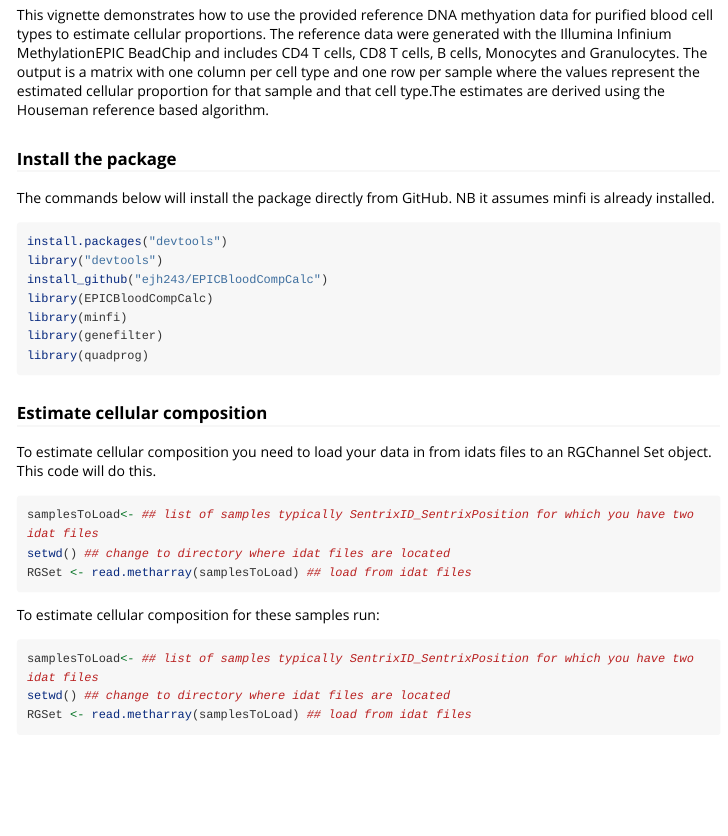
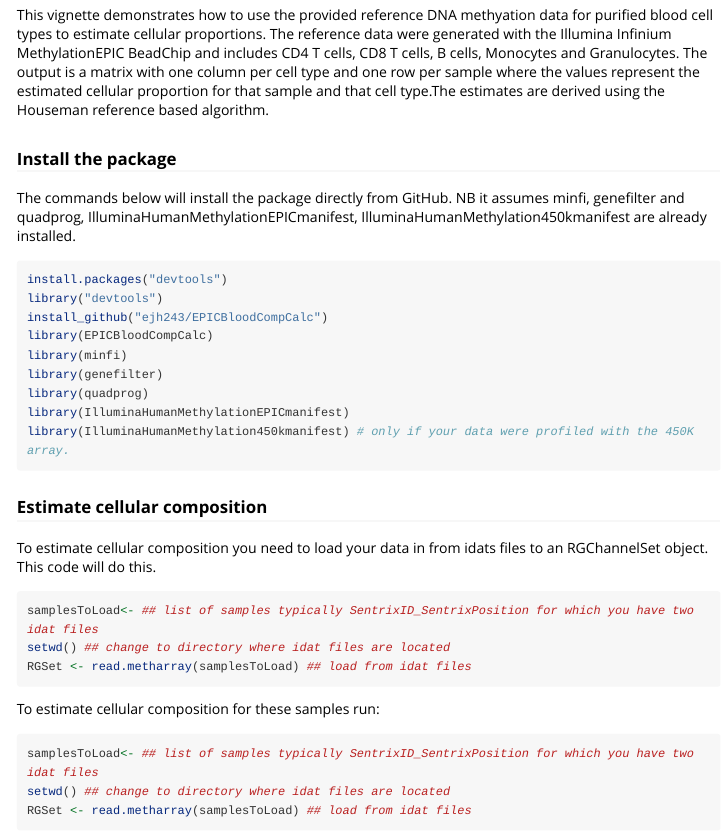
Before and after one commit to ejh243/EPIC.DNAm.FACS.sorted.BloodCellTypes, an R Markdown document (vignettes/EstimateBloodCellularComposition.Rmd): the page in a window 1100 px wide, from 250 px down. Rendered offline with R 4.5, knitr and Pandoc, with nearby package versions; long lines of code are wrapped.

Commit message:
Added details on packages need to be installed

````diff
--- a/vignettes/EstimateBloodCellularComposition.Rmd
+++ b/vignettes/EstimateBloodCellularComposition.Rmd
@@ -21,7 +21,7 @@ This vignette demonstrates how to use the provided reference DNA methyation data
 
 ### Install the package
 
-The commands below will install the package directly from GitHub. NB it assumes minfi is already installed.
+The commands below will install the package directly from GitHub. NB it assumes minfi, genefilter and quadprog, IlluminaHumanMethylationEPICmanifest, IlluminaHumanMethylation450kmanifest are already installed.
 
 ```{r,eval=FALSE}
 
@@ -32,12 +32,14 @@ library(EPICBloodCompCalc)
 library(minfi)
 library(genefilter)
 library(quadprog)
+library(IlluminaHumanMethylationEPICmanifest)
+library(IlluminaHumanMethylation450kmanifest) # only if your data were profiled with the 450K array.
 
 ```
 
 ### Estimate cellular composition
 
-To estimate cellular composition you need to load your data in from idats files to an RGChannel Set object. This code will do this.
+To estimate cellular composition you need to load your data in from idats files to an RGChannelSet object. This code will do this.
 
 
 ```{r,eval=FALSE}
````
